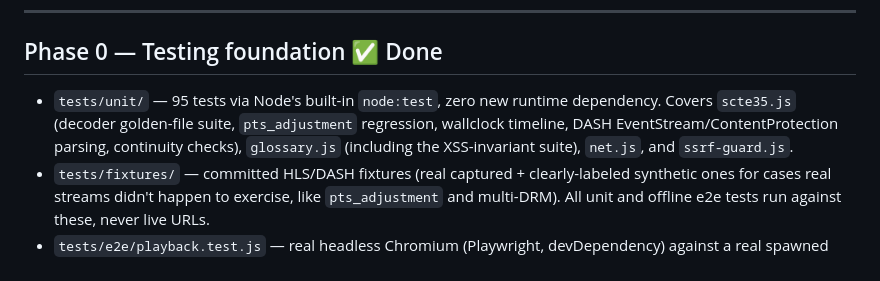
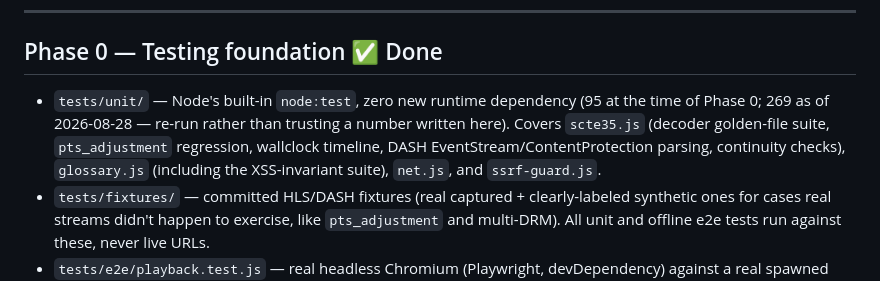
Before and after one commit to steveosoftware/SCTE-Watch, a Markdown page: webapp/ROADMAP.md, the part around the change. Rendered like a GitHub page.

```diff
--- a/webapp/ROADMAP.md
+++ b/webapp/ROADMAP.md
@@ -25,7 +25,7 @@ Update this alongside `CONTEXT.md` as items land.
 
 ## Phase 0 — Testing foundation ✅ Done
 
-- `tests/unit/` — 95 tests via Node's built-in `node:test`, zero new runtime dependency. Covers `scte35.js` (decoder golden-file suite, `pts_adjustment` regression, wallclock timeline, DASH EventStream/ContentProtection parsing, continuity checks), `glossary.js` (including the XSS-invariant suite), `net.js`, and `ssrf-guard.js`.
+- `tests/unit/` — Node's built-in `node:test`, zero new runtime dependency (95 at the time of Phase 0; 269 as of 2026-08-28 — re-run rather than trusting a number written here). Covers `scte35.js` (decoder golden-file suite, `pts_adjustment` regression, wallclock timeline, DASH EventStream/ContentProtection parsing, continuity checks), `glossary.js` (including the XSS-invariant suite), `net.js`, and `ssrf-guard.js`.
 - `tests/fixtures/` — committed HLS/DASH fixtures (real captured + clearly-labeled synthetic ones for cases real streams didn't happen to exercise, like `pts_adjustment` and multi-DRM). All unit and offline e2e tests run against these, never live URLs.
 - `tests/e2e/playback.test.js` — real headless Chromium (Playwright, devDependency) against a real spawned `server.js`. Two tiers:
   - **offline/deterministic** (6 tests) — fixtures served by a throwaway local HTTP server spun up in the test file; safe anywhere, never flaky.
```
Also changed, not shown: webapp/CONTEXT.md (+19 -2 lines).
